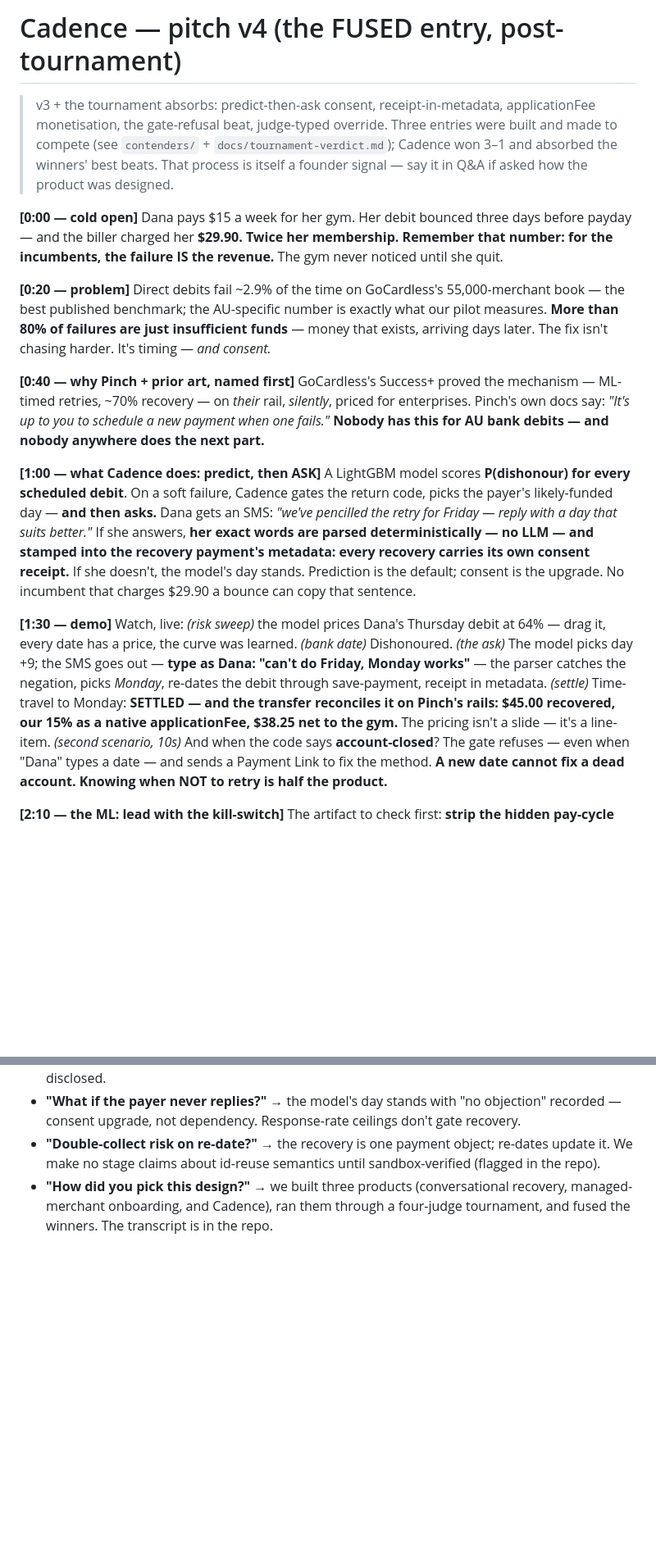
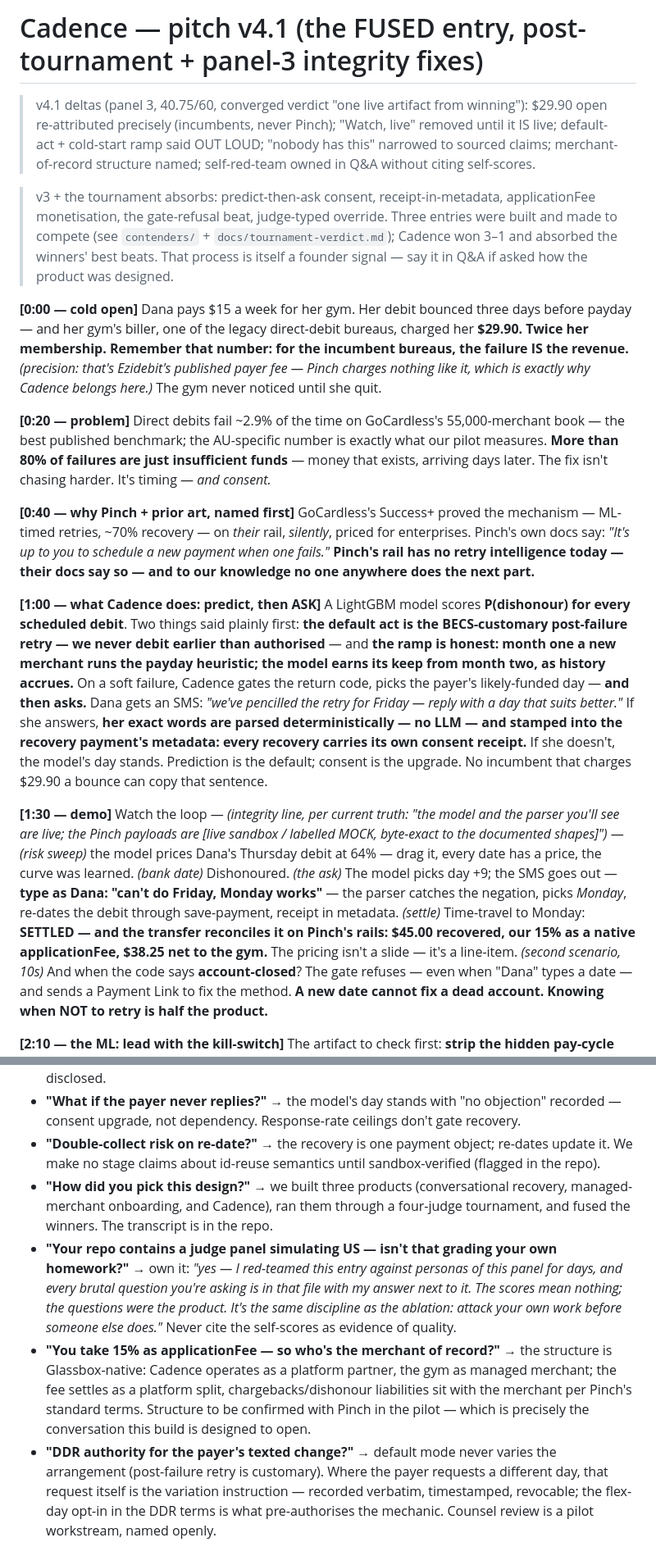
Before and after one commit to jxm020202/cadence, a Markdown page: pitch/pitch-v4.md, 2 parts joined by grey strips. Shown at 82% size. GitHub-like rendering; blank space fills up the shorter version.

Commit message:
pitch v4.1 (panel-3 integrity fixes): $29.90 precisely attributed to incumbent bureaus (never Pinch), 'Watch live' replaced with truth-conditional integrity line, default-act + cold-start ramp said out loud, unsourced absolutes narrowed, merchant-of-record + DDR-authority + 'grading your own homework' Q&A answers added. Panel 3 on fused entry: FINALIST 3-1, 40.75/60, founder-signal 8.5 — verdict fully converged: ONE gate remains (live sandbox run)
Co-Authored-By: Claude Fable 5 <noreply@anthropic.com>

```diff
--- a/pitch/pitch-v4.md
+++ b/pitch/pitch-v4.md
@@ -1,4 +1,9 @@
-# Cadence — pitch v4 (the FUSED entry, post-tournament)
+# Cadence — pitch v4.1 (the FUSED entry, post-tournament + panel-3 integrity fixes)
+
+> v4.1 deltas (panel 3, 40.75/60, converged verdict "one live artifact from winning"): $29.90 open
+> re-attributed precisely (incumbents, never Pinch); "Watch, live" removed until it IS live;
+> default-act + cold-start ramp said OUT LOUD; "nobody has this" narrowed to sourced claims;
+> merchant-of-record structure named; self-red-team owned in Q&A without citing self-scores.
 
 > v3 + the tournament absorbs: predict-then-ask consent, receipt-in-metadata, applicationFee
 > monetisation, the gate-refusal beat, judge-typed override. Three entries were built and made to
@@ -7,19 +12,19 @@
 > product was designed.
 
 **[0:00 — cold open]**
-Dana pays $15 a week for her gym. Her debit bounced three days before payday — and the biller charged her **$29.90. Twice her membership. Remember that number: for the incumbents, the failure IS the revenue.** The gym never noticed until she quit.
+Dana pays $15 a week for her gym. Her debit bounced three days before payday — and her gym's biller, one of the legacy direct-debit bureaus, charged her **$29.90. Twice her membership. Remember that number: for the incumbent bureaus, the failure IS the revenue.** *(precision: that's Ezidebit's published payer fee — Pinch charges nothing like it, which is exactly why Cadence belongs here.)* The gym never noticed until she quit.
 
 **[0:20 — problem]**
 Direct debits fail ~2.9% of the time on GoCardless's 55,000-merchant book — the best published benchmark; the AU-specific number is exactly what our pilot measures. **More than 80% of failures are just insufficient funds** — money that exists, arriving days later. The fix isn't chasing harder. It's timing — *and consent.*
 
 **[0:40 — why Pinch + prior art, named first]**
-GoCardless's Success+ proved the mechanism — ML-timed retries, ~70% recovery — on *their* rail, *silently*, priced for enterprises. Pinch's own docs say: *"It's up to you to schedule a new payment when one fails."* **Nobody has this for AU bank debits — and nobody anywhere does the next part.**
+GoCardless's Success+ proved the mechanism — ML-timed retries, ~70% recovery — on *their* rail, *silently*, priced for enterprises. Pinch's own docs say: *"It's up to you to schedule a new payment when one fails."* **Pinch's rail has no retry intelligence today — their docs say so — and to our knowledge no one anywhere does the next part.**
 
 **[1:00 — what Cadence does: predict, then ASK]**
-A LightGBM model scores **P(dishonour) for every scheduled debit**. On a soft failure, Cadence gates the return code, picks the payer's likely-funded day — **and then asks.** Dana gets an SMS: *"we've pencilled the retry for Friday — reply with a day that suits better."* If she answers, **her exact words are parsed deterministically — no LLM — and stamped into the recovery payment's metadata: every recovery carries its own consent receipt.** If she doesn't, the model's day stands. Prediction is the default; consent is the upgrade. No incumbent that charges $29.90 a bounce can copy that sentence.
+A LightGBM model scores **P(dishonour) for every scheduled debit**. Two things said plainly first: **the default act is the BECS-customary post-failure retry — we never debit earlier than authorised** — and **the ramp is honest: month one a new merchant runs the payday heuristic; the model earns its keep from month two, as history accrues.** On a soft failure, Cadence gates the return code, picks the payer's likely-funded day — **and then asks.** Dana gets an SMS: *"we've pencilled the retry for Friday — reply with a day that suits better."* If she answers, **her exact words are parsed deterministically — no LLM — and stamped into the recovery payment's metadata: every recovery carries its own consent receipt.** If she doesn't, the model's day stands. Prediction is the default; consent is the upgrade. No incumbent that charges $29.90 a bounce can copy that sentence.
 
 **[1:30 — demo]**
-Watch, live: *(risk sweep)* the model prices Dana's Thursday debit at 64% — drag it, every date has a price, the curve was learned. *(bank date)* Dishonoured. *(the ask)* The model picks day +9; the SMS goes out — **type as Dana: "can't do Friday, Monday works"** — the parser catches the negation, picks *Monday*, re-dates the debit through save-payment, receipt in metadata. *(settle)* Time-travel to Monday: **SETTLED — and the transfer reconciles it on Pinch's rails: $45.00 recovered, our 15% as a native applicationFee, $38.25 net to the gym.** The pricing isn't a slide — it's a line-item.
+Watch the loop — *(integrity line, per current truth: "the model and the parser you'll see are live; the Pinch payloads are [live sandbox / labelled MOCK, byte-exact to the documented shapes]")* — *(risk sweep)* the model prices Dana's Thursday debit at 64% — drag it, every date has a price, the curve was learned. *(bank date)* Dishonoured. *(the ask)* The model picks day +9; the SMS goes out — **type as Dana: "can't do Friday, Monday works"** — the parser catches the negation, picks *Monday*, re-dates the debit through save-payment, receipt in metadata. *(settle)* Time-travel to Monday: **SETTLED — and the transfer reconciles it on Pinch's rails: $45.00 recovered, our 15% as a native applicationFee, $38.25 net to the gym.** The pricing isn't a slide — it's a line-item.
 *(second scenario, 10s)* And when the code says **account-closed**? The gate refuses — even when "Dana" types a date — and sends a Payment Link to fix the method. **A new date cannot fix a dead account. Knowing when NOT to retry is half the product.**
 
 **[2:10 — the ML: lead with the kill-switch]**
@@ -35,3 +40,6 @@ The artifact to check first: **strip the hidden pay-cycle structure from the tra
 - **"What if the payer never replies?"** → the model's day stands with "no objection" recorded — consent upgrade, not dependency. Response-rate ceilings don't gate recovery.
 - **"Double-collect risk on re-date?"** → the recovery is one payment object; re-dates update it. We make no stage claims about id-reuse semantics until sandbox-verified (flagged in the repo).
 - **"How did you pick this design?"** → we built three products (conversational recovery, managed-merchant onboarding, and Cadence), ran them through a four-judge tournament, and fused the winners. The transcript is in the repo.
+- **"Your repo contains a judge panel simulating US — isn't that grading your own homework?"** → own it: *"yes — I red-teamed this entry against personas of this panel for days, and every brutal question you're asking is in that file with my answer next to it. The scores mean nothing; the questions were the product. It's the same discipline as the ablation: attack your own work before someone else does."* Never cite the self-scores as evidence of quality.
+- **"You take 15% as applicationFee — so who's the merchant of record?"** → the structure is Glassbox-native: Cadence operates as a platform partner, the gym as managed merchant; the fee settles as a platform split, chargebacks/dishonour liabilities sit with the merchant per Pinch's standard terms. Structure to be confirmed with Pinch in the pilot — which is precisely the conversation this build is designed to open.
+- **"DDR authority for the payer's texted change?"** → default mode never varies the arrangement (post-failure retry is customary). Where the payer requests a different day, that request itself is the variation instruction — recorded verbatim, timestamped, revocable; the flex-day opt-in in the DDR terms is what pre-authorises the mechanic. Counsel review is a pilot workstream, named openly.
```
